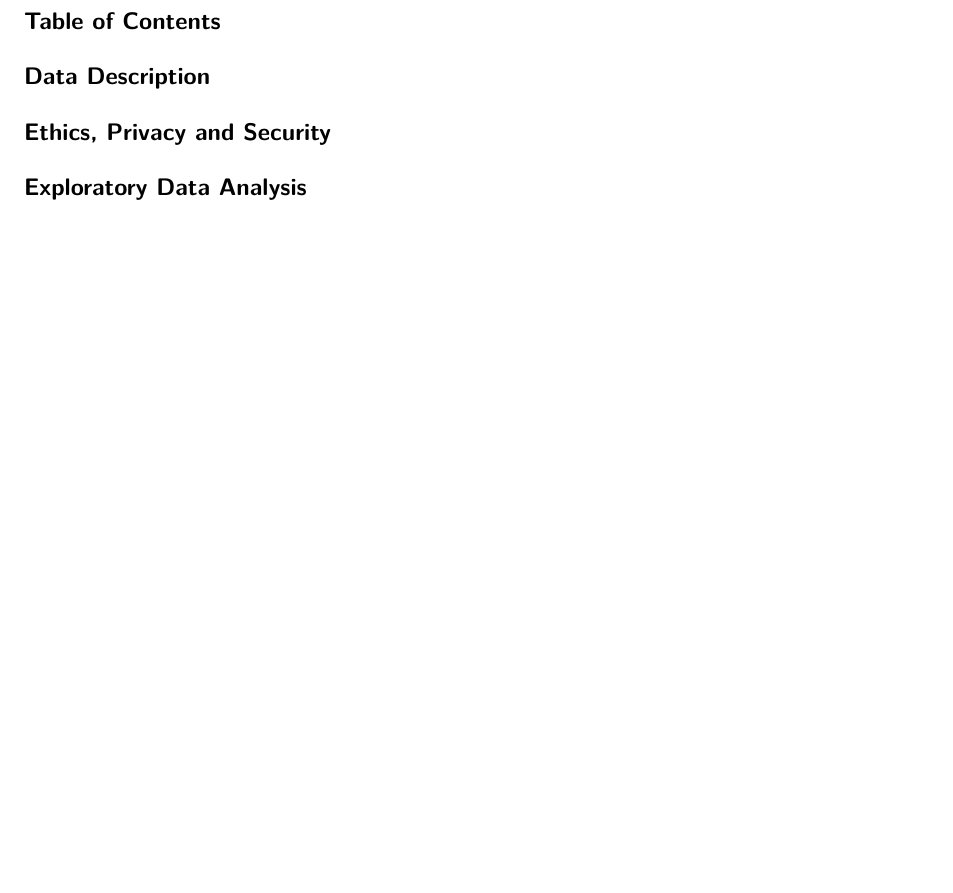
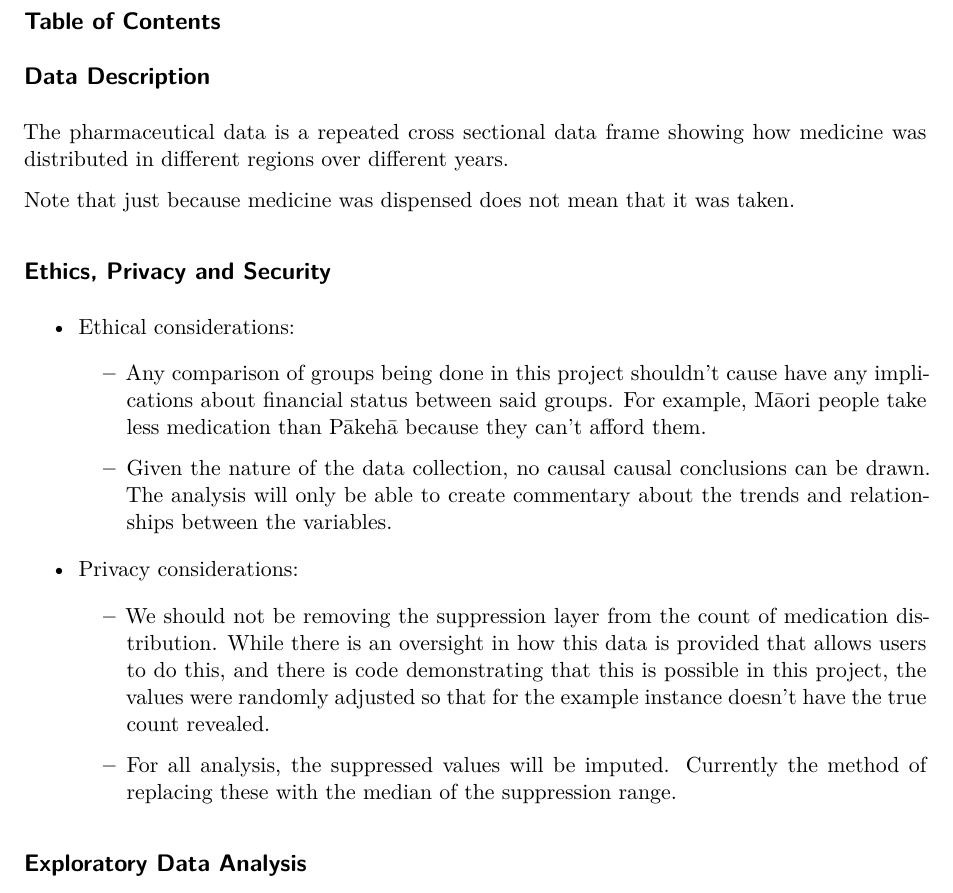
Before and after one commit to Colt-the-analyst/Pharmac, a Quarto document (Pharmaceutical Report.qmd): part of the page, cut so that both start at the same text, the shorter picture padded with empty space. Rendered offline with R 4.5, knitr and Pandoc in place of Quarto, then LaTeX, with nearby package versions; drawn as R Markdown's standard PDF in place of the format the file asks for.

Commit message:
Ethical an Privacy points by Colton

```diff
--- a/Pharmaceutical Report.qmd
+++ b/Pharmaceutical Report.qmd
@@ -11,7 +11,23 @@ editor: visual
 
 ## Data Description
 
+The pharmaceutical data is a repeated cross sectional data frame showing how medicine was distributed in different regions over different years.
+
+Note that just because medicine was dispensed does not mean that it was taken.
+
 ## Ethics, Privacy and Security
+
+- Ethical considerations:
+
+  - Any comparison of groups being done in this project shouldn't cause have any implications about financial status between said groups. For example, Māori people take less medication than Pākehā because they can't afford them.
+
+  - Given the nature of the data collection, no causal causal conclusions can be drawn. The analysis will only be able to create commentary about the trends and relationships between the variables.
+
+- Privacy considerations:
+
+  - We should not be removing the suppression layer from the count of medication distribution. While there is an oversight in how this data is provided that allows users to do this, and there is code demonstrating that this is possible in this project, the values were randomly adjusted so that for the example instance doesn't have the true count revealed.
+
+  - For all analysis, the suppressed values will be imputed. Currently the method of replacing these with the median of the suppression range.
 
 ## Exploratory Data Analysis
 
```
Also changed, not shown: Exploratory data analysis.R (+4 -3 lines).
